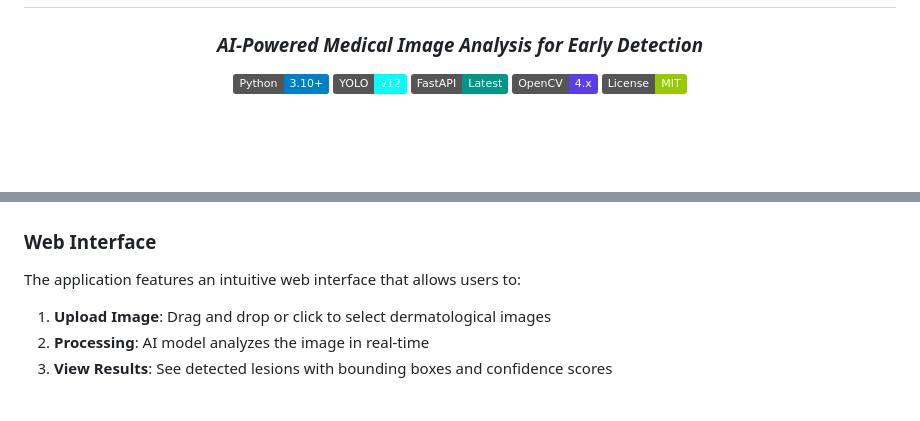
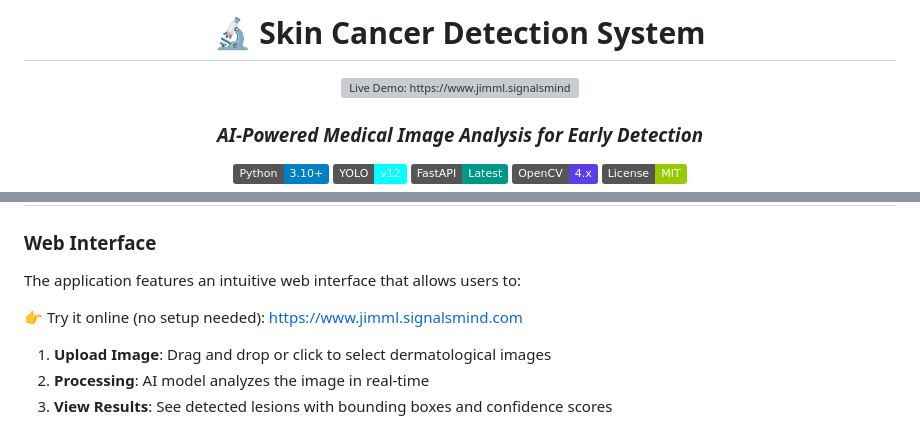
Before and after one commit to NayeemHossenJim/Skin-Cancer-Detection, a Markdown page: README.md, 2 parts joined by grey strips. GitHub-like rendering; badges without logos; blank space fills up the shorter version; grey boxes are pictures that could not be loaded.

Commit message:
live demo added

```diff
--- a/README.md
+++ b/README.md
@@ -1,6 +1,11 @@
 <div align="center">
 
+
 # 🔬 Skin Cancer Detection System
+<a href="https://www.jimml.signalsmind.com" target="_blank">
+  <img src="https://img.shields.io/badge/Live%20Demo-https%3A%2F%2Fwww.jimml.signalsmind.com-brightgreen?style=for-the-badge" alt="Live Demo: https://www.jimml.signalsmind.com" />
+
+</a>
 
 ### *AI-Powered Medical Image Analysis for Early Detection*
 
@@ -117,6 +122,8 @@ Early detection of skin cancer significantly improves treatment outcomes. This A
 ### Web Interface
 
 The application features an intuitive web interface that allows users to:
+
+👉 Try it online (no setup needed): https://www.jimml.signalsmind.com
 
 1. **Upload Image**: Drag and drop or click to select dermatological images
 2. **Processing**: AI model analyzes the image in real-time
```
